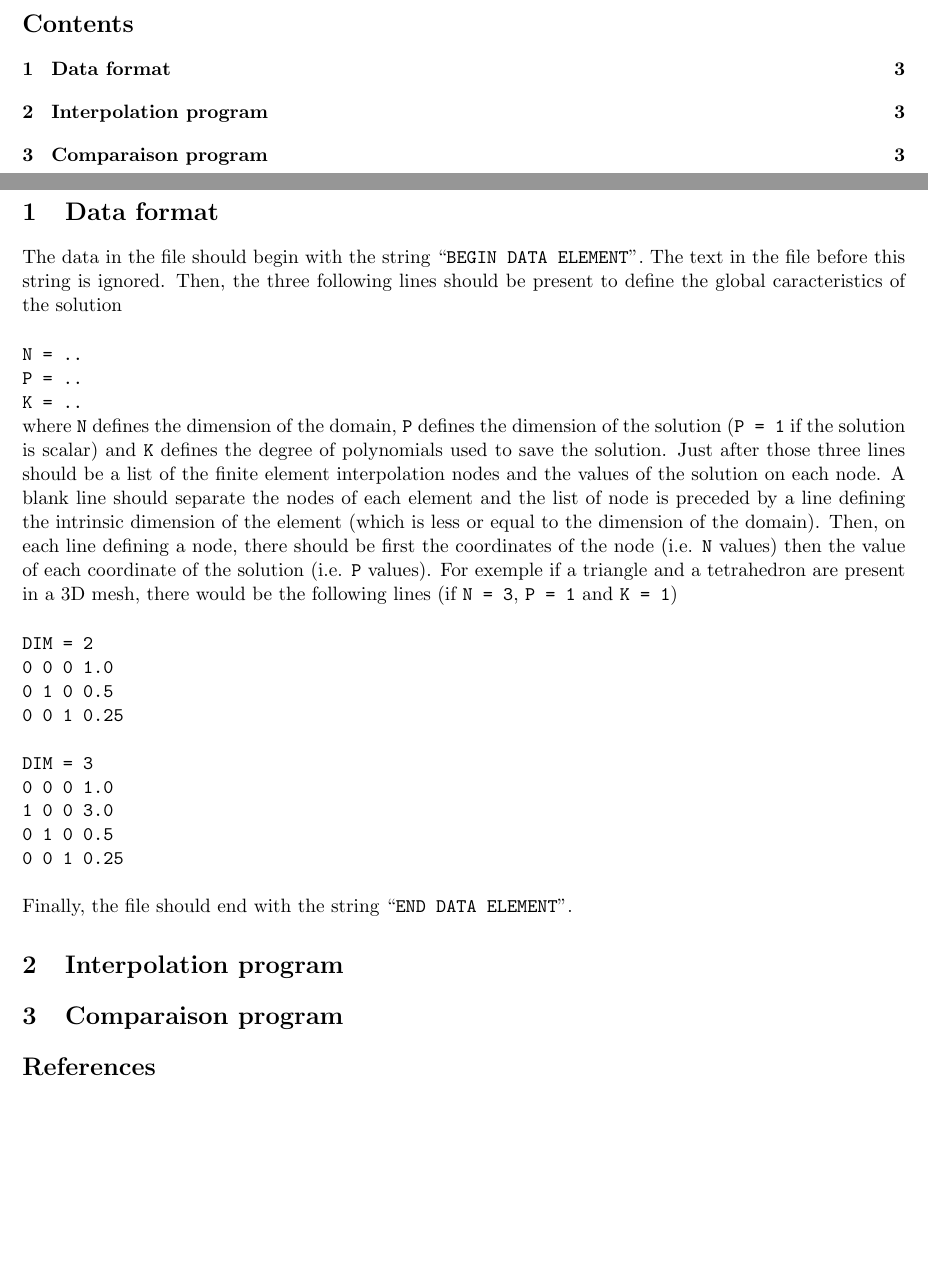
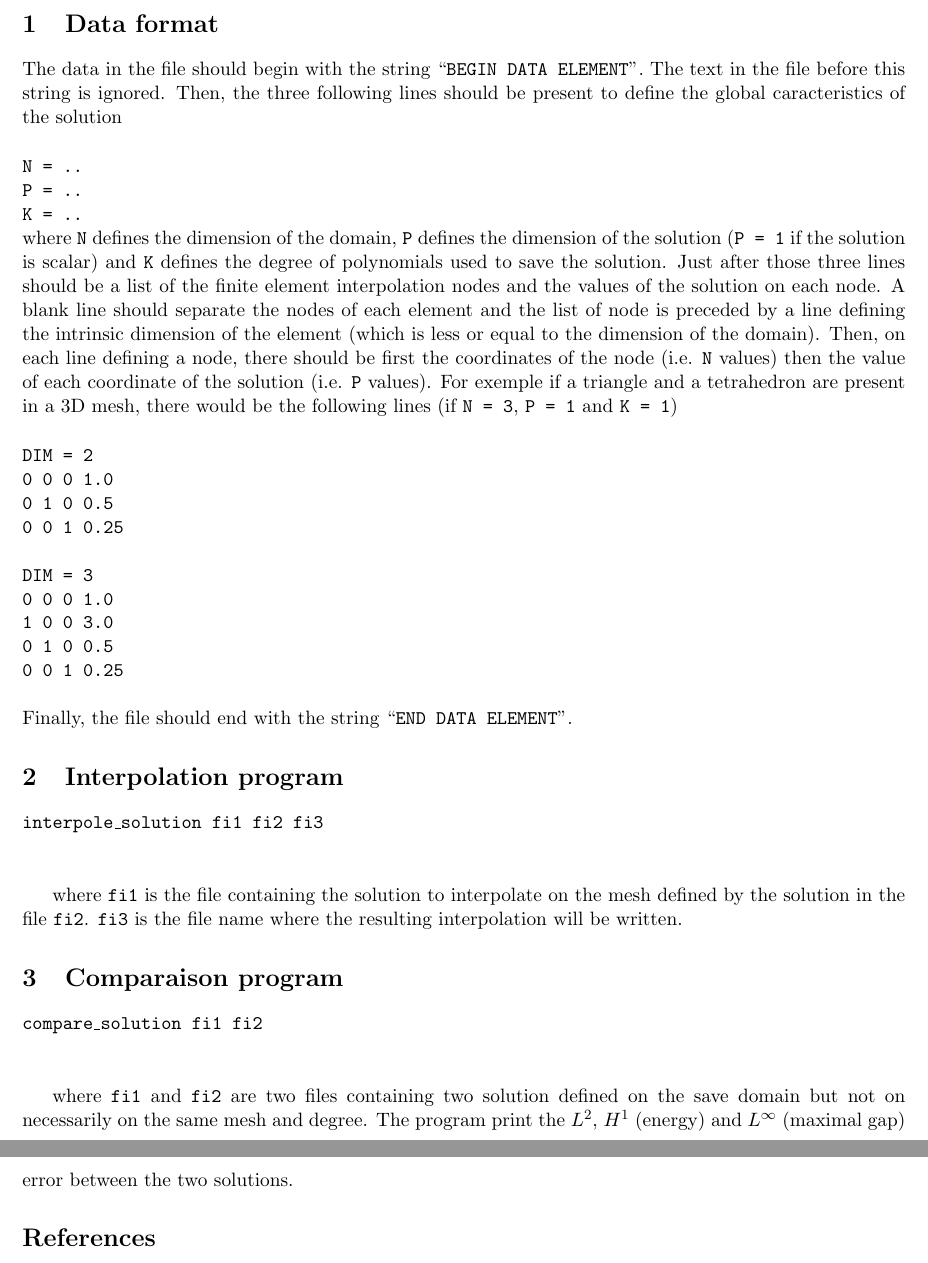
Before and after one commit to getfem/getfem, a LaTeX document (doc/interpole/getfem_interpole.tex): two parts of pages 2 and 3 of 3, joined at a grey line, cut at the place of the change, the shorter picture padded with empty space. Compiled offline with LaTeX, dvips and Ghostscript; a LaTeX package or settings file that is missing is left out; an older LaTeX class or package is replaced by its successor.

Commit message:
*** empty log message ***

```diff
--- a/doc/interpole/getfem_interpole.tex
+++ b/doc/interpole/getfem_interpole.tex
@@ -57,8 +57,6 @@ along with this program; if not, write to the Free Software Foundation,
 Inc., 59 Temple Place - Suite 330, Boston, MA  02111-1307, USA.
 
 \newpage
-\tableofcontents
-\newpage
 
 \section{Data format}
 The data in the file should begin with the string ``{\tt BEGIN DATA ELEMENT}''. The text in the file before this string is ignored. Then, the three following lines should be present to define the global caracteristics of the solution\\[0.5cm]
@@ -83,9 +81,16 @@ where {\tt N} defines the dimension of the domain, {\tt P} defines the dimension
 Finally, the file should end with the string ``{\tt END DATA ELEMENT}''.
 
 \section{Interpolation program}
+
+{\tt interpole\_solution fi1 fi2 fi3} \\[0.5cm]
+
+where {\tt fi1} is the file containing the solution to interpolate on the mesh defined by the solution in the file {\tt fi2}. {\tt fi3} is the file name where the resulting interpolation will be written.
+
 \section{Comparaison program}
 
+{\tt compare\_solution fi1 fi2} \\[0.5cm]
 
+where {\tt fi1} and {\tt fi2} are two files containing two solution defined on the save domain but not on necessarily on the same mesh and degree. The program print the $L^2$, $H^1$ (energy) and $L^{\infty}$ (maximal gap) error between the two solutions.
 
 \begin{thebibliography}{99}
 % \bibliographystyle{apalike}
```
